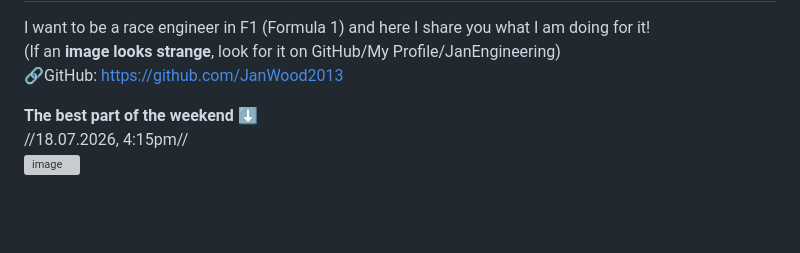
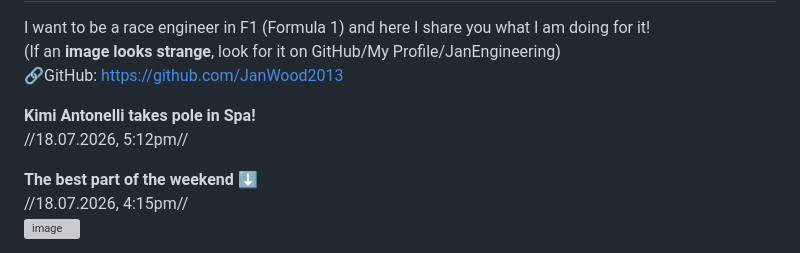
Before and after one commit to JanWood2013/JanEngineering, a Markdown page: README.md, the part around the change. GitHub-like rendering; blank space fills up the shorter version; grey boxes are pictures that could not be loaded.

```diff
--- a/README.md
+++ b/README.md
@@ -4,6 +4,9 @@ I want to be a race engineer in F1 (Formula 1)
 and here I share you what I am doing for it!
 (If an **image looks strange**, look for it on GitHub/My Profile/JanEngineering)
 🔗GitHub: https://github.com/JanWood2013
+
+**Kimi Antonelli takes pole in Spa!**
+//18.07.2026, 5:12pm//
 
 **The best part of the weekend ⬇️**
 //18.07.2026, 4:15pm//
```
